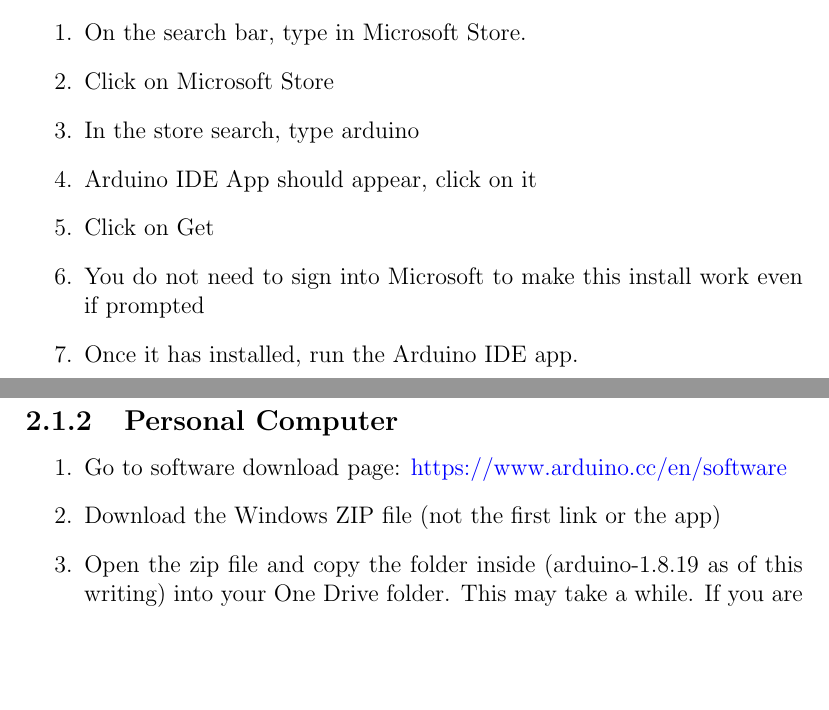
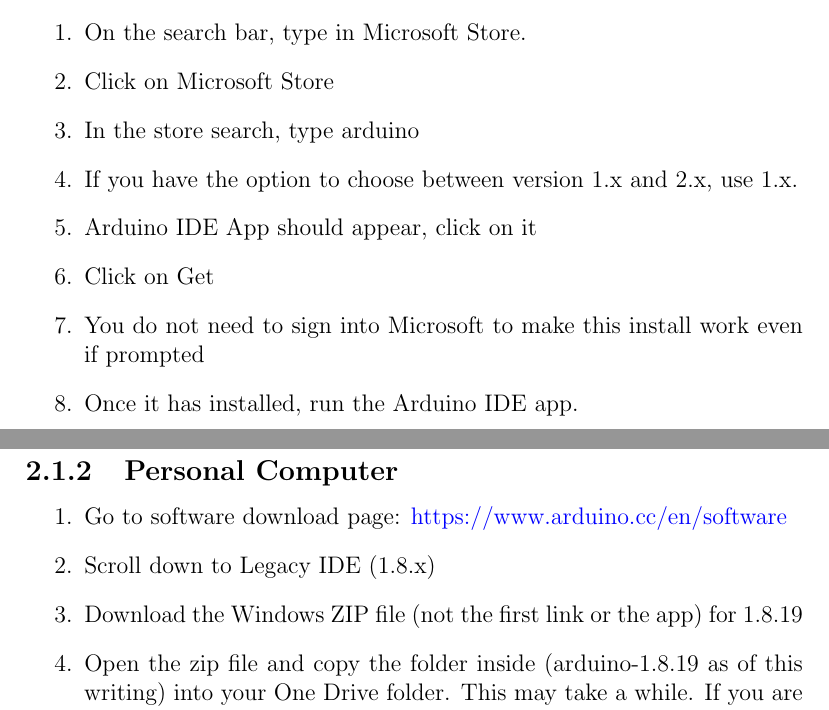
Before and after one commit to semcneil/Fundamentals-of-Microcontrollers-Laboratories, a LaTeX thesis (latex/manual.tex, which reads latex/arduinoStart/arduinoStart.tex): two parts of pages 7 and 8 of 56, joined at a grey line, cut so that both start at the same text, the shorter picture padded with empty space. Compiled offline with pdfLaTeX.

Commit message:
Updated lab to current IDE situation

```diff
--- a/latex/arduinoStart/arduinoStart.tex
+++ b/latex/arduinoStart/arduinoStart.tex
@@ -12,6 +12,7 @@
     \item On the search bar, type in Microsoft Store.
     \item Click on Microsoft Store
     \item In the store search, type arduino
+    \item If you have the option to choose between version 1.x and 2.x, use 1.x.
     \item Arduino IDE App should appear, click on it
     \item Click on Get
     \item You do not need to sign into Microsoft to make this install work even if prompted
@@ -30,7 +31,8 @@
 \subsection{Personal Computer}
 \begin{enumerate}
 	\item Go to software download page: \href{https://www.arduino.cc/en/software}{https://www.arduino.cc/en/software}
-	\item Download the Windows ZIP file (not the first link or the app)
+	\item Scroll down to Legacy IDE (1.8.x)
+	\item Download the Windows ZIP file (not the first link or the app) for 1.8.19
 	\item Open the zip file and copy the folder inside (arduino-1.8.19 as of this writing) into your One Drive folder. This may take a while. If you are on your own computer, you can use any of the programs.
 	\item Once that transfer finishes, go into the folder and run arduino.exe. Windows will try to save you, but if you click More Info you can click Run Anyway.
 	\item Windows Defender Firewall will also complain. Uncheck the box that is checked and/or click Cancel.
```
Also changed, not shown: latex/arduinoStart/arduinoStart.tex (4 more changed lines).
